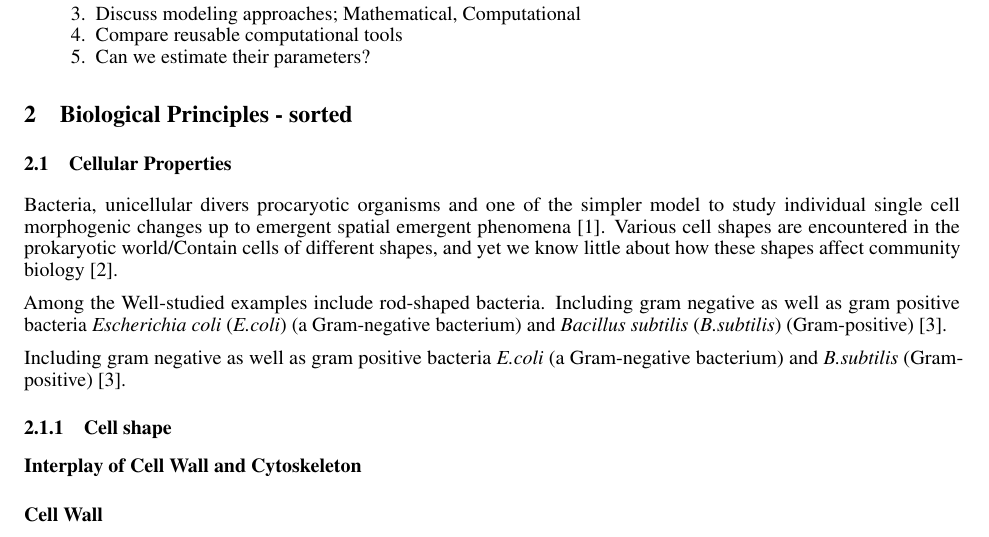
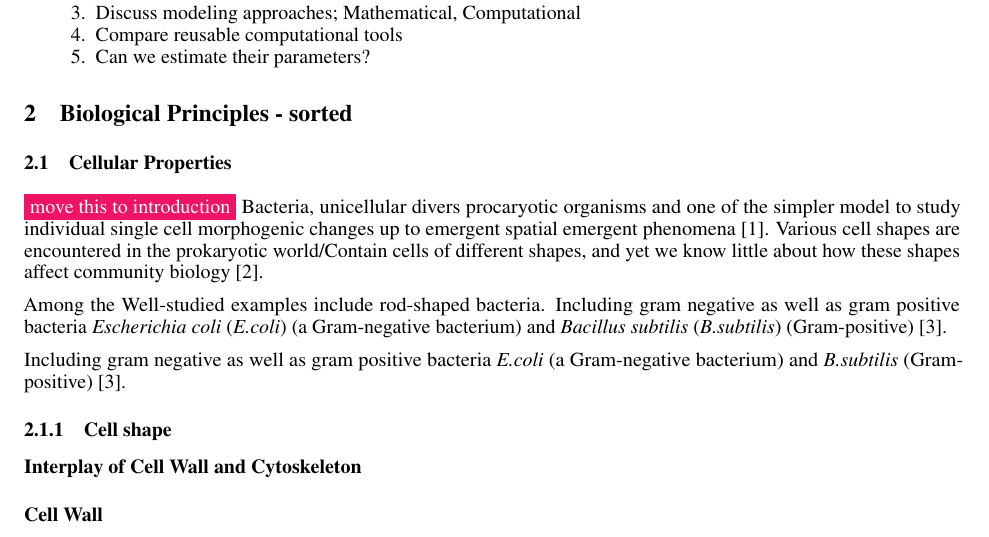
Before and after one commit to jonaspleyer/2025-rod-shaped-bacteria-review, a LaTeX paper (main.tex): part of page 3 of 22, cut so that both start at the same text. Compiled offline with pdfLaTeX.

Commit message:
add todo

```diff
--- a/main.tex
+++ b/main.tex
@@ -175,6 +175,7 @@ Order of this review
 \section{Biological Principles - sorted}
 \subsection{Cellular Properties}
 
+\todo{move this to introduction}
 Bacteria, unicellular divers procaryotic organisms and one of the simpler model to study individual single cell morphogenic changes up to emergent spatial emergent phenomena \cite{Vollmer001}.
 Various cell shapes are encountered in the prokaryotic world/Contain cells of different shapes, and yet we know little about how these shapes affect community biology \cite{Smith2017}.
 
```
